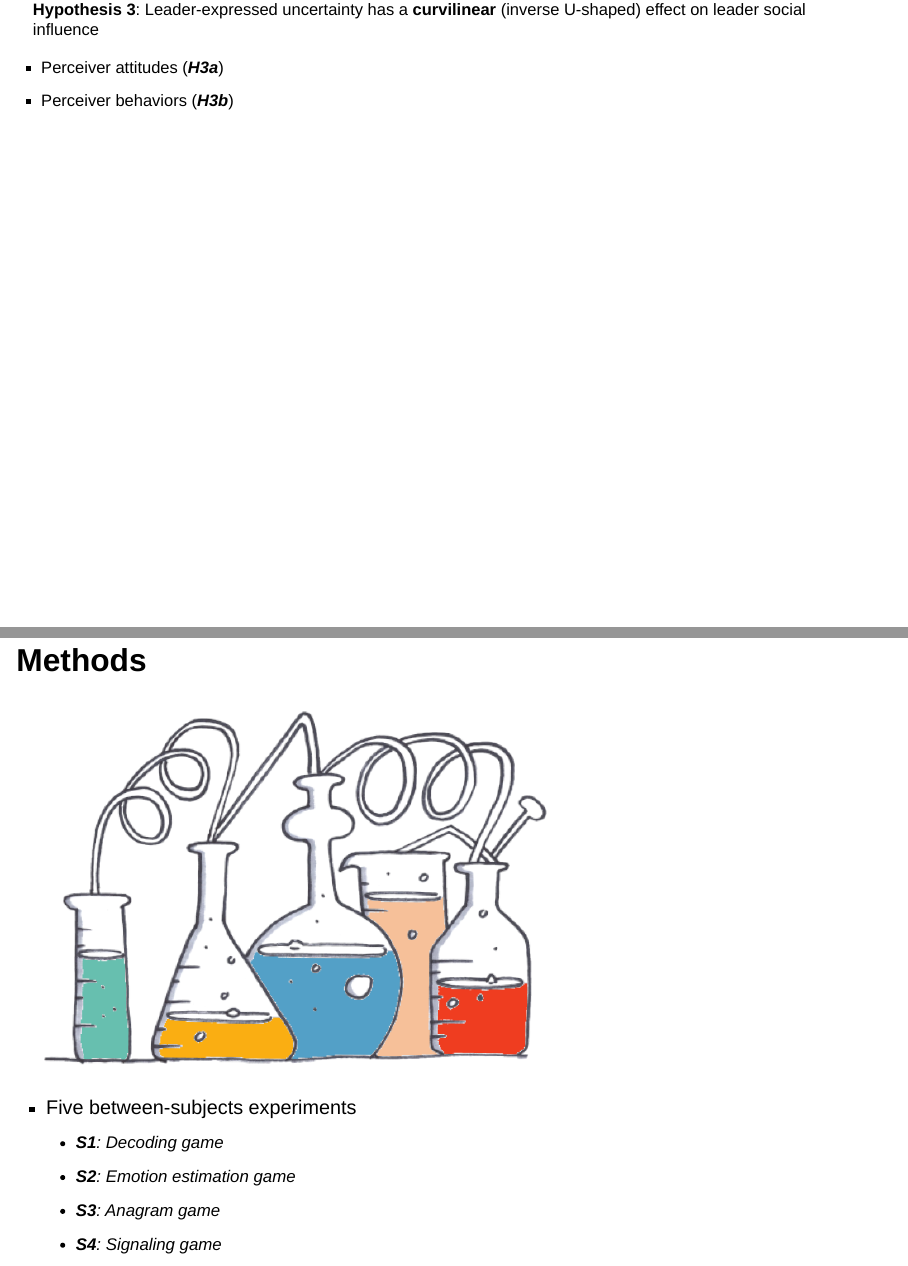
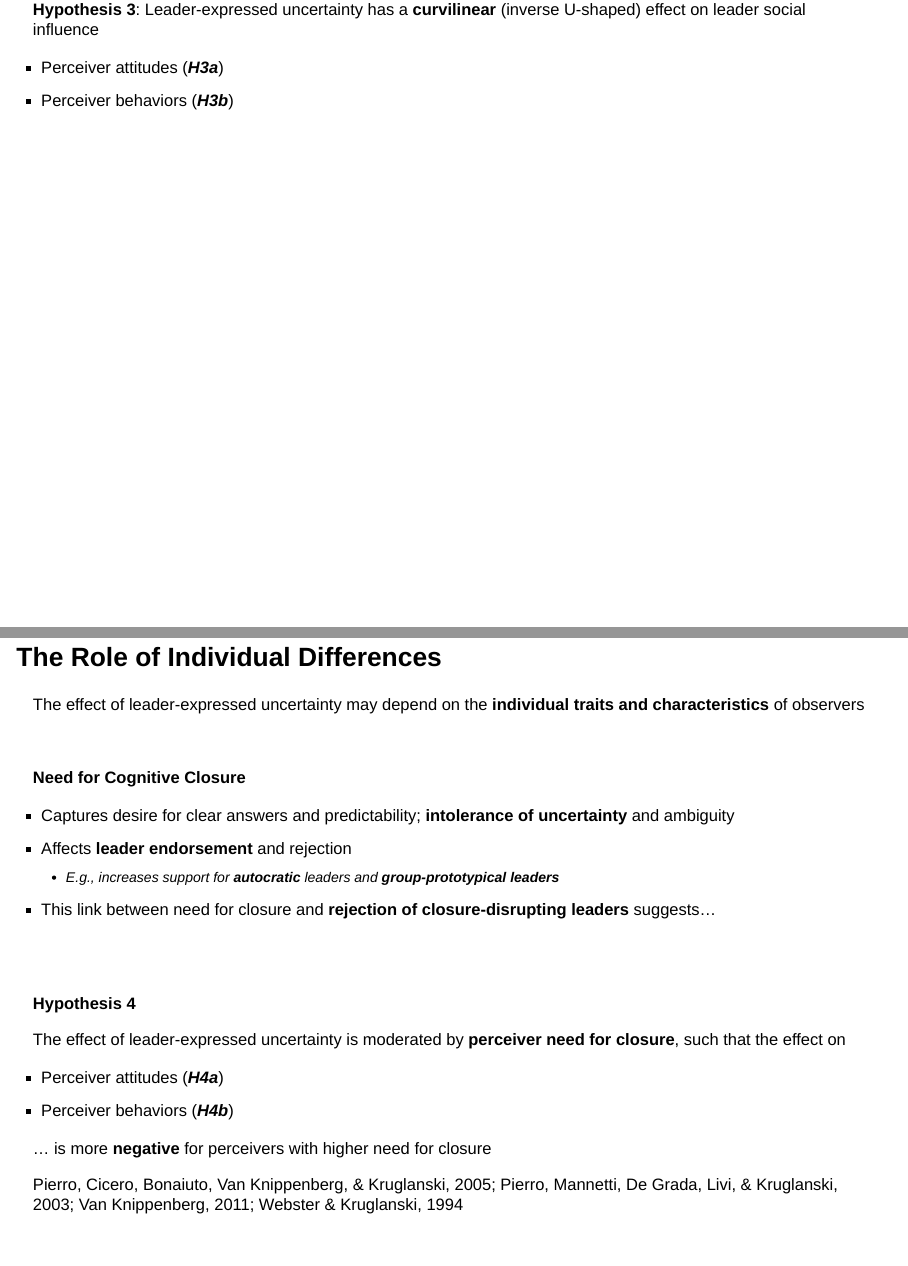
Before and after one commit to shilaan/uncertainty-talk, a Quarto document (index.qmd): pages 21 and 22 of 65 before the commit and pages 21 and 22 of 67 after it, joined at a grey line. Rendered offline with R 4.5, knitr and Pandoc in place of Quarto, with nearby package versions; drawn as Slidy slides in place of the format the file asks for.

Commit message:
added moderation hypothesis

```diff
--- a/index.qmd
+++ b/index.qmd
@@ -296,6 +296,45 @@ Taken together, **too-much-of-a-good thing** effects, **perils of overconfidence
 
   - Perceiver attitudes (***H3a***)
   - Perceiver behaviors (***H3b***)
+
+
+
+## The Role of Individual Differences{style='font-size: 20px'}
+
+The effect of leader-expressed uncertainty may depend on the **individual traits and characteristics** of observers
+
+<br>
+
+. . .
+
+**Need for Cognitive Closure**
+
+- Captures desire for clear answers and predictability; **intolerance of uncertainty** and ambiguity
+- Affects **leader endorsement** and rejection
+  - E.g., increases support for **autocratic** leaders and **group-prototypical leaders**
+- This link between need for closure and **rejection of closure-disrupting leaders** suggests...
+
+<br></br>
+
+. . .
+
+**Hypothesis 4**
+
+The effect of leader-expressed uncertainty is moderated by **perceiver need for closure**, such that the effect on
+
+  - Perceiver attitudes (***H4a***)
+  - Perceiver behaviors (***H4b***)
+
+. . .
+
+... is more **negative** for perceivers with higher need for closure
+
+<!-- **Need for Closure Reduces Support for Closure-Disrupting Leaders** -->
+
+
+::: aside
+Pierro, Cicero, Bonaiuto, Van Knippenberg, & Kruglanski, 2005; Pierro, Mannetti, De Grada, Livi, & Kruglanski, 2003; Van Knippenberg, 2011; Webster & Kruglanski, 1994
+:::
 
 
 ## Methods
```
